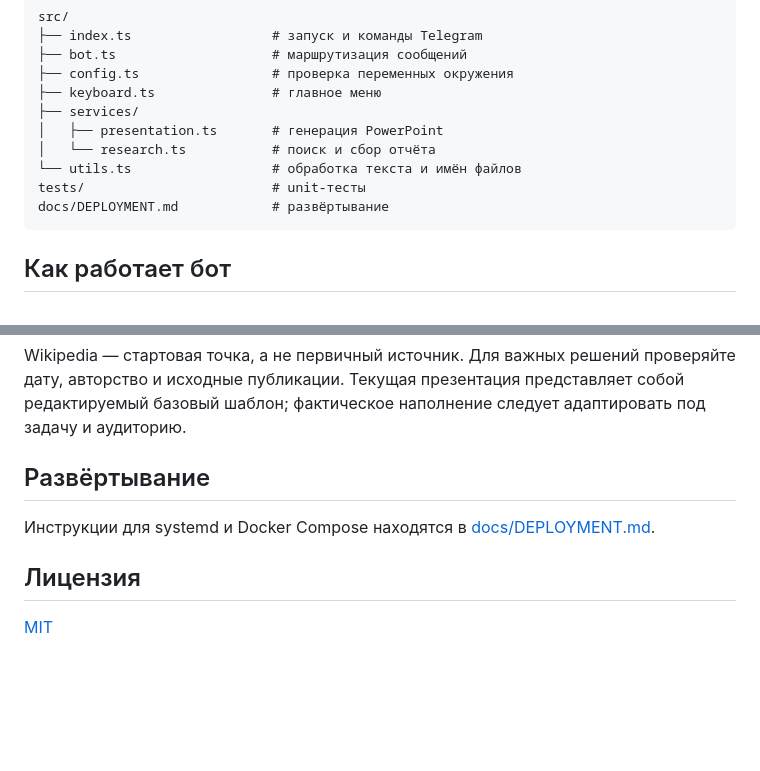
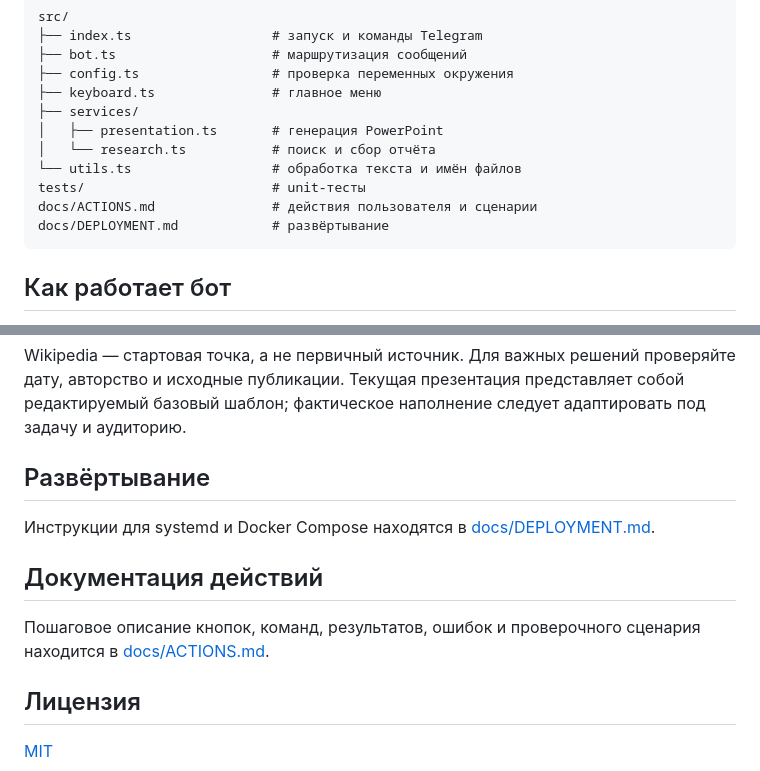
Before and after one commit to ASGdevelor/BotPresent, a Markdown page: README.md, 2 parts joined by grey strips. GitHub-like rendering; blank space fills up the shorter version.

Commit message:
docs: add user action guide

````diff
--- a/README.md
+++ b/README.md
@@ -74,6 +74,7 @@ src/
 │   └── research.ts           # поиск и сбор отчёта
 └── utils.ts                  # обработка текста и имён файлов
 tests/                        # unit-тесты
+docs/ACTIONS.md               # действия пользователя и сценарии
 docs/DEPLOYMENT.md            # развёртывание
 ```
 
@@ -87,6 +88,10 @@ Wikipedia — стартовая точка, а не первичный исто
 
 Инструкции для systemd и Docker Compose находятся в [docs/DEPLOYMENT.md](docs/DEPLOYMENT.md).
 
+## Документация действий
+
+Пошаговое описание кнопок, команд, результатов, ошибок и проверочного сценария находится в [docs/ACTIONS.md](docs/ACTIONS.md).
+
 ## Лицензия
 
 [MIT](LICENSE)
````
Also changed, not shown: docs/ACTIONS.md (added, +154 -0 lines).
